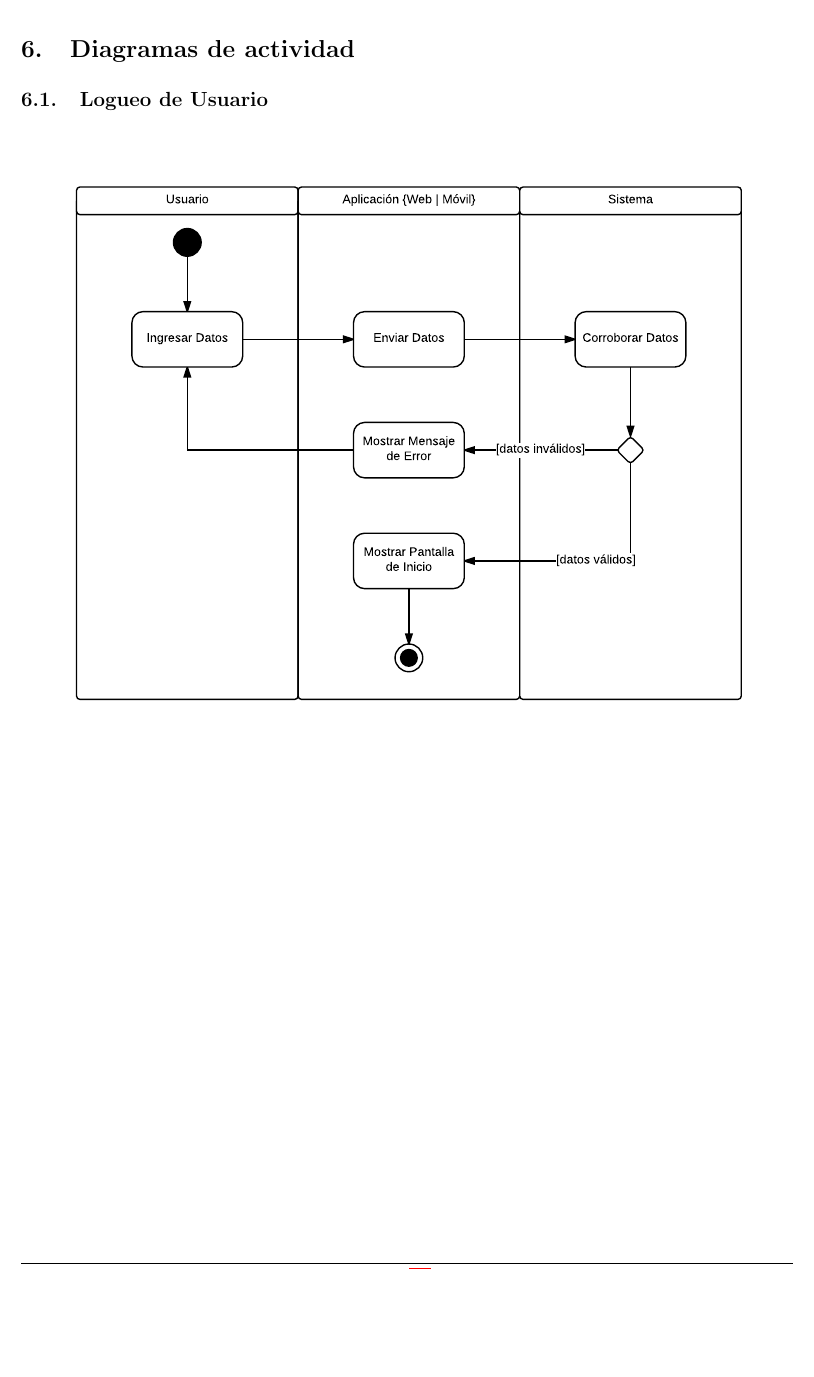
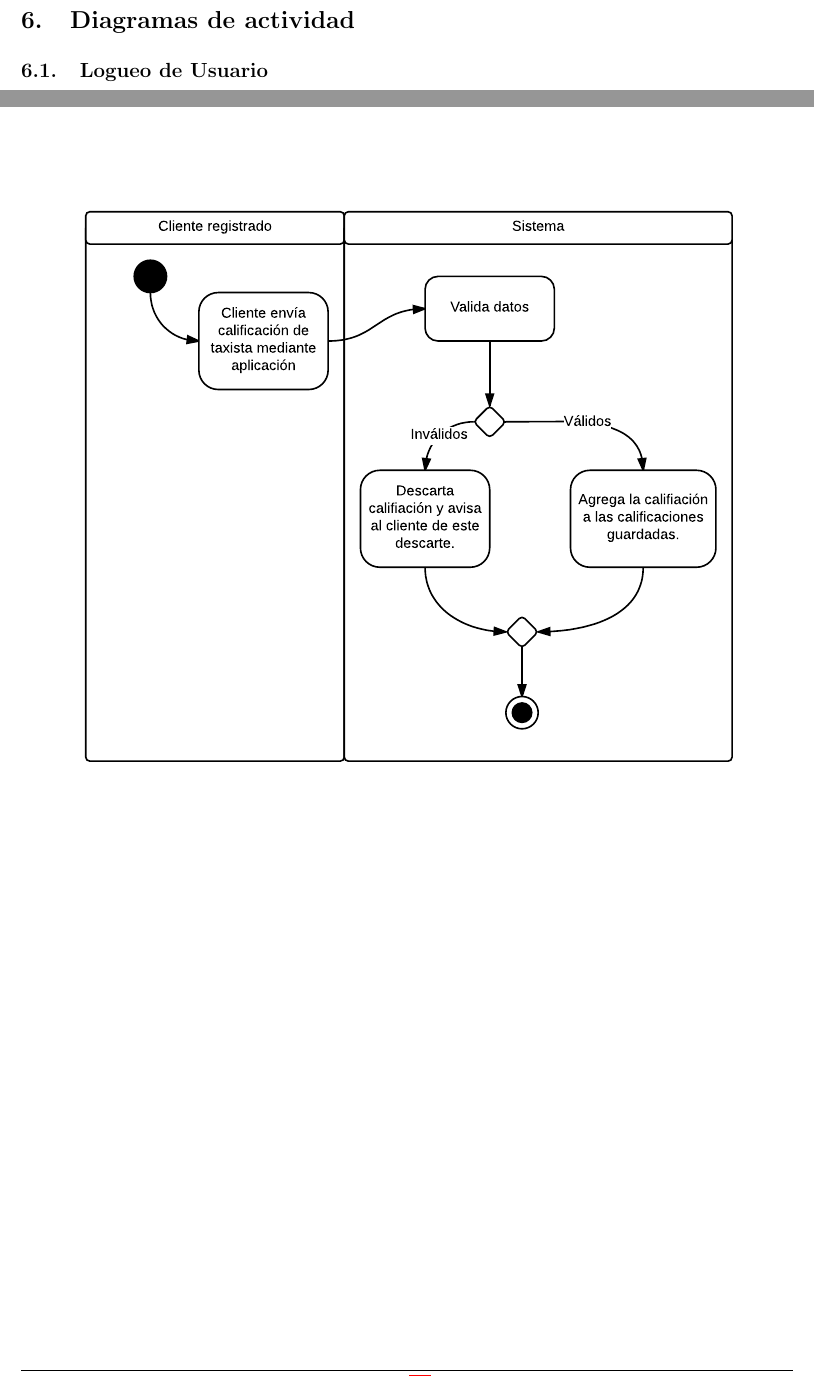
Before and after one commit to fcanay/ing1-tp2, a LaTeX document (tex/informe.tex): part of page 10 of 10 before the commit and two parts of pages 10 and 11 of 11 after it, the two joined at a grey line, cut so that both start at the same text, the shorter picture padded with empty space. Compiled offline with pdfLaTeX.

Commit message:
subo da calificar taxista, ya esta en el informe

```diff
--- a/tex/informe.tex
+++ b/tex/informe.tex
@@ -940,6 +940,7 @@ A continuación realizaremos aclaraciones sobre algunas de las clases y sociacio
 
 \diagramav{da-logueo-de-usuario}
 
+\diagramav{da-calificar-taxista}
 
 % \subsection{Entrega de bicicleta}
 % \label{sec:da-entrega-bicicleta}
```
Also changed, not shown: tex/diagramas/da-calificar-taxista.pdf (added).
